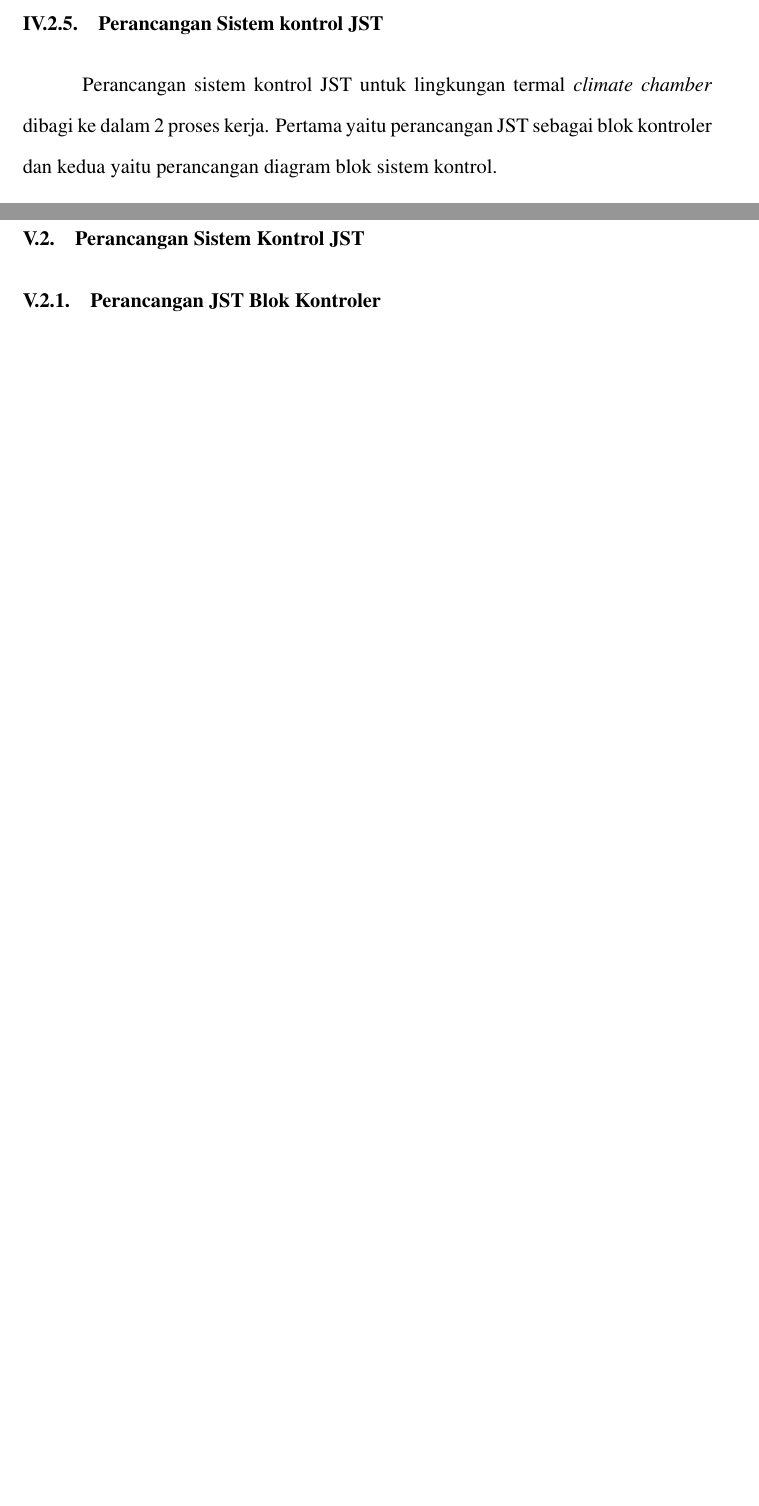
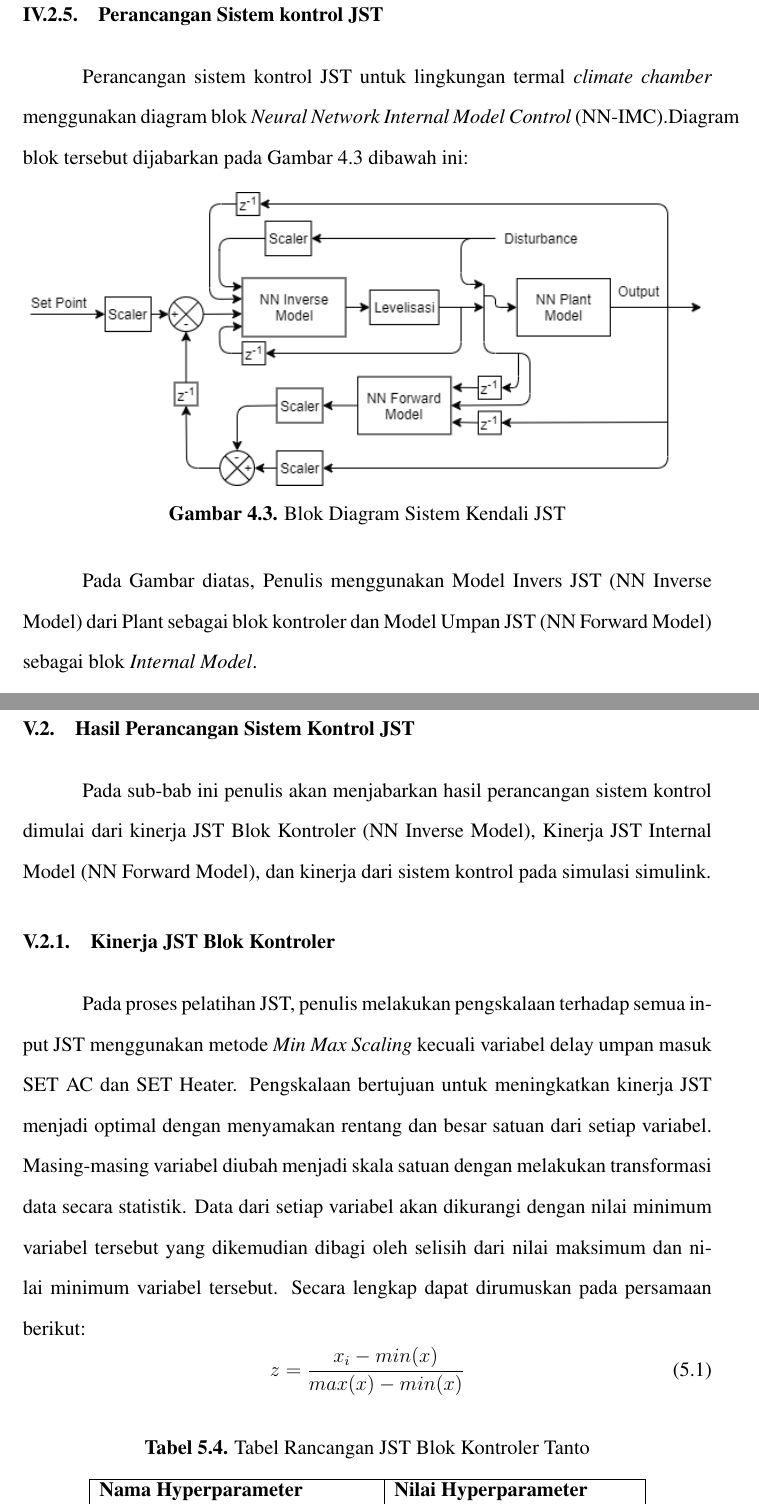
Before and after one commit to ridhanf/Penulisan-Skripsi, a LaTeX thesis (Latex/skripsi.tex, which reads Latex/Bab4.tex, Latex/Bab5.tex): two parts of pages 55 and 60 of 73 before the commit and two parts of pages 57 and 63 of 78 after it, joined at a grey line, cut so that both start at the same text, the shorter picture padded with empty space. The pictures show the PDF file Latex/skripsi.pdf that the author committed with the source.

Commit message:
Nulis Bab 5 dikit

```diff
--- a/Latex/Bab4.tex
+++ b/Latex/Bab4.tex
@@ -88,6 +90,37 @@ Penelitian ini menggunakan model \textit{plant} yang telah dirancang dari peneli
+\begin{figure}[!h]
+	\centering
+	\includegraphics[width=0.65\textwidth]{figures/NNPlantModelDesign}
+	\caption{Arsitektur JST Plant}
+	\label{fig:4:NNPlantModelDesign}
+\end{figure}
 
 \subsection{Perancangan Sistem kontrol JST}
-Perancangan sistem kontrol JST untuk lingkungan termal \textit{climate chamber} dibagi ke dalam 2 proses kerja. Pertama yaitu perancangan JST sebagai blok kontroler dan kedua yaitu perancangan diagram blok sistem kontrol.
+Perancangan sistem kontrol JST untuk lingkungan termal \textit{climate chamber} menggunakan diagram blok \textit{Neural Network Internal Model Control} (NN-IMC).Diagram blok tersebut dijabarkan pada Gambar \ref{fig:4:ConstrolSystemBlockDiagram} dibawah ini:
+
+\begin{figure}[!h]
+	\centering
+	\includegraphics[width=1\textwidth]{figures/ControlDesignDiagram}
+	\caption{Blok Diagram Sistem Kendali JST}
+	\label{fig:4:ConstrolSystemBlockDiagram}
+\end{figure}
+
+Pada Gambar diatas, Penulis menggunakan Model Invers JST (NN Inverse Model) dari Plant sebagai blok kontroler dan Model Umpan JST (NN Forward Model) sebagai blok \textit{Internal Model}.
+
+\begin{figure}[!h]
+	\centering
+	\includegraphics[width=0.5\textwidth]{figures/NNInverseModelDesign}
+	\caption{Arsitektur NN Inverse Model}
+	\label{fig:4:NNInverseModelDesign}
+\end{figure}
+
+\begin{figure}[!h]
+	\centering
+	\includegraphics[width=0.5\textwidth]{figures/NNForwardModelDesign}
+	\caption{Arsitektur NN Forward Model}
+	\label{fig:4:NNForwardModelDesign}
+\end{figure}
+
+Perancangan JST untuk Blok Kontroler menggunakan output plant, disturbance, delay umpan balik dan delay output plant sebagai sebagai input sebagai untuk pelatihan JST. NN Inverse Model dijelaskan pada Gambar \ref{fig:4:NNInverseModelDesign} dan NN Forward Model dijelaskan pada Gambar \ref{fig:4:NNForwardModelDesign}
 
 \subsection{{Penarikan Kesimpulan}}
 Penarikan kesimpulan didapatkan berdasarkan hasil model terbaik yang terpilih dari beberapa percobaan variasi penentuan jumlah \textit{hidden layer} dan/atau jumlah neuron untuk JST blok kontroler serta berbagai percobaan diagram blok sistem kontrol. Kesimpulan menggambarkan bagaimana parameter model yang terpilih dan rancangan diagram blok sistem kontrol sehingga dapat digunakan sebagai sistem kontrol lingkungan termal pada \textit{climate chamber} DTNTF FT UGM.
--- a/Latex/Bab5.tex
+++ b/Latex/Bab5.tex
@@ -1,10 +1,10 @@
 \chapter{HASIL DAN PEMBAHASAN}
 \label{hasil-dan-pembahasan}
-Bangunan yang dijadikan objek penelitian adalah \textit{climate chamber} DTNTF FT UGM. Dalam bab ini, akan dibahas mengenai hasil perancangan sistem kontrol sesuai dengan langkah-langkah yang dijelaskan pada Bab IV dengan memvariasikan berbagai macam masukan, kemudian mengetahui keluarannya. Variasi masukan dan keluaran akan dimodelkan dengan model jaringan saraf tiruan untuk mendapatkan parameter-parameter model yang dapat mengendalikan sistem bangunan.
+Bangunan yang dijadikan objek penelitian adalah \textit{climate chamber} DTNTF FT UGM. Dalam bab ini, akan dibahas mengenai hasil perancangan sistem kontrol sesuai dengan langkah-langkah yang dijelaskan pada Bab IV dengan memvariasikan berbagai macam masukan, kemudian mengetahui keluarannya. Variasi masukan dan keluaran akan dimodelkan dengan model jaringan saraf tiruan untuk mendapatkan parameter-parameter model yang dapat mengendalikan sistem bangunan.\\
 
-\section{Pengembangan JST Plant}
+\section{Hasil Pengembangan JST Plant}
 
-Penulis menggunakan model JST yang telah dibangun oleh Tanto\cite{skripsiTanto} sebagai model acuan dalam penelitian ini. Model tersebut kemudian penulis kembangan kembali untuk mengingkatkan kinerjanya sebagai model \textit{plant}. \textit{Hyperparameter} yang digunakan Tanto pada pembangunan JST \textit{plant }ini dijelaskan pada tabel berikut:
+Penulis menggunakan model JST yang telah dibangun oleh Tanto\cite{skripsiTanto} sebagai model acuan dalam penelitian ini. Model tersebut kemudian penulis kembangan kembali untuk mengingkatkan kinerjanya sebagai model \textit{plant}. \textit{Hyperparameter} yang digunakan Tanto pada pembangunan JST \textit{plant }ini dijelaskan pada tabel berikut:\\
 
 \begin{table}[!h]
 	\caption{Tabel Rancangan Model JST Plant Tanto}
@@ -84,9 +81,29 @@ Pembagian data terbaik yang penulis gunakan yaitu pembagian data bernama "Data S
 	\end{tabular}
 \end{table}
 
+\section{Hasil Perancangan Sistem Kontrol JST}
 
-\section{Perancangan Sistem Kontrol JST}
+Pada sub-bab ini penulis akan menjabarkan hasil perancangan sistem kontrol dimulai dari kinerja JST Blok Kontroler (NN Inverse Model), Kinerja JST Internal Model (NN Forward Model), dan kinerja dari sistem kontrol pada simulasi simulink.
 
-\subsection{Perancangan JST Blok Kontroler}
+\subsection{Kinerja JST Blok Kontroler}
 
-\subsection{Perancangan Diagram Blok Sistem Kontrol}
+Pada proses pelatihan JST, penulis melakukan pengskalaan terhadap semua input JST menggunakan metode \textit{Min Max Scaling} kecuali variabel delay umpan masuk SET AC dan SET Heater. Pengskalaan bertujuan untuk meningkatkan kinerja JST menjadi optimal dengan menyamakan rentang dan besar satuan dari setiap variabel. Masing-masing variabel diubah menjadi skala satuan dengan melakukan transformasi data secara statistik. Data dari setiap variabel akan dikurangi dengan nilai minimum variabel tersebut yang dikemudian dibagi oleh selisih dari nilai maksimum dan nilai minimum variabel tersebut. Secara lengkap dapat dirumuskan pada persamaan berikut:
+\begin{equation} \label{eq:5:MinMaxScaler}
+z = \frac{x_i - min(x)}{max(x) - min(x)}
+\end{equation}
+
+\begin{figure}[!h]
+	\centering
+	\includegraphics[width=0.5\textwidth]{figures/NNInverseModelDesign}
+	\caption{Arsitektur NN Inverse Model}
+	\label{fig:5:NNInverseModelDesign}
+\end{figure}
+
+\begin{table}[!h]
+	\caption{Tabel Rancangan JST Blok Kontroler Tanto}
+	\label{tbl:5:NNcontrol}
+	\centering
+	% use packages: array
+	\begin{tabular}{|p{5.7cm}|p{5cm}|}
+		\hline
+		\textbf{Nama Hyperparameter} & \textbf{Nilai Hyperparameter} \\ \hline
@@ -92,0 +118,20 @@ Pembagian data terbaik yang penulis gunakan yaitu pembagian data bernama "Data S
+	\end{tabular}
+\end{table}
+
+\subsection{Kinerja JST Internal Model}
+
+\begin{figure}[!hbt]
+	\centering
+	\includegraphics[width=0.5\textwidth]{figures/NNForwardModelDesign}
+	\caption{Arsitektur NN Forward Model}
+	\label{fig:5:NNForwardModelDesign}
+\end{figure}
+
+\begin{table}[!hbt]
+	\caption{Tabel Rancangan JST Blok Kontroler Tanto}
+	\label{tbl:5:NNInternalModel}
+	\centering
+	% use packages: array
+	\begin{tabular}{|p{5.7cm}|p{5cm}|}
+		\hline
+		\textbf{Nama Hyperparameter} & \textbf{Nilai Hyperparameter} \\ \hline
@@ -92,0 +146,11 @@ Pembagian data terbaik yang penulis gunakan yaitu pembagian data bernama "Data S
+	\end{tabular}
+\end{table}
+
+\subsection{Kinerja Diagram Blok Sistem Kontrol}
+
+\begin{figure}[!h]
+	\centering
+	\includegraphics[width=1\textwidth]{figures/ControlDesignDiagram}
+	\caption{Blok Diagram Sistem Kendali JST}
+	\label{fig:5:ConstrolSystemBlockDiagram}
+\end{figure}
```
Also changed, not shown: Latex/Bab6.tex (+1 -1 lines), Latex/figures/ControlDesignDiagram.png (added), Latex/figures/NNForwardModelDesign.png (added), Latex/figures/NNInverseModelDesign.png (added), Latex/figures/NNPlantModelDesign.png (added), Latex/figures/TataLaksanaPenelitian.png, Latex/skripsi.pdf, Latex/Bab4.tex (8 more changed lines), Latex/Bab5.tex (33 more changed lines), 7 other files.
